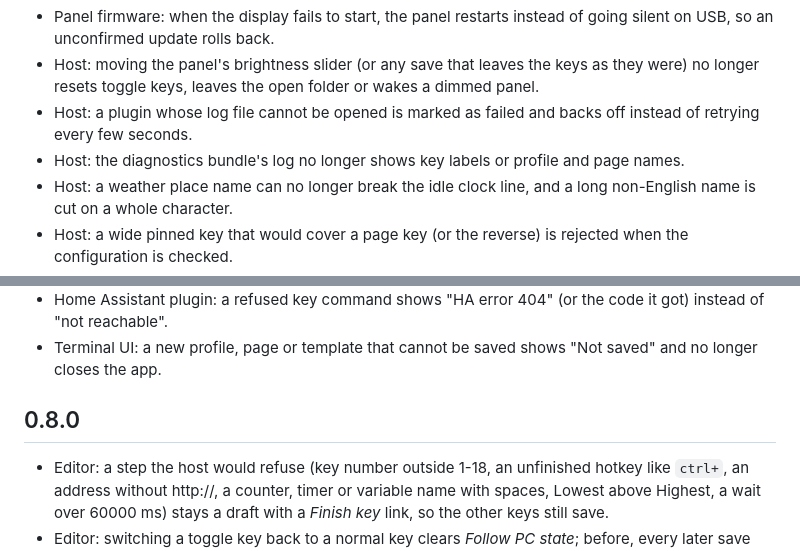
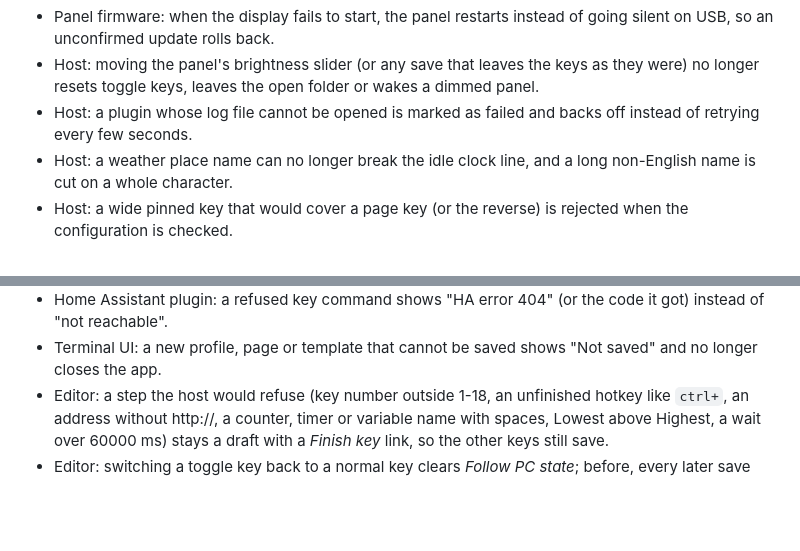
Before and after one commit to catorendal-a11y/tessera-deck, a Markdown page: CHANGELOG.md, 2 parts joined by grey strips. Drawn GitHub-style; blank space fills up the shorter version.

Commit message:
docs: tidy the Unreleased changelog after the review merges
Co-Authored-By: Claude Opus 5.5 <noreply@anthropic.com>

```diff
--- a/CHANGELOG.md
+++ b/CHANGELOG.md
@@ -13,7 +13,6 @@
 - Panel firmware: when the display fails to start, the panel restarts instead of going silent on USB, so an unconfirmed update rolls back.
 - Host: moving the panel's brightness slider (or any save that leaves the keys as they were) no longer resets toggle keys, leaves the open folder or wakes a dimmed panel.
 - Host: a plugin whose log file cannot be opened is marked as failed and backs off instead of retrying every few seconds.
-- Host: the diagnostics bundle's log no longer shows key labels or profile and page names.
 - Host: a weather place name can no longer break the idle clock line, and a long non-English name is cut on a whole character.
 - Host: a wide pinned key that would cover a page key (or the reverse) is rejected when the configuration is checked.
 - Host: a profiles.json that is briefly locked at start (antivirus, an editor saving) is no longer replaced by an older backup.
@@ -23,8 +22,6 @@
 - Diagnostics: the support bundle masks key labels in the log ("Button 3: <label>"), as the editor promises. The live host log on your PC still shows them.
 - Home Assistant plugin: a refused key command shows "HA error 404" (or the code it got) instead of "not reachable".
 - Terminal UI: a new profile, page or template that cannot be saved shows "Not saved" and no longer closes the app.
-
-## 0.8.0
 - Editor: a step the host would refuse (key number outside 1-18, an unfinished hotkey like `ctrl+`, an address without http://, a counter, timer or variable name with spaces, Lowest above Highest, a wait over 60000 ms) stays a draft with a *Finish key* link, so the other keys still save.
 - Editor: switching a toggle key back to a normal key clears *Follow PC state*; before, every later save was refused.
 - Editor: renaming or deleting a page fixes triggers in every profile, and leaves triggers alone while another profile still has a page with that name.
```
